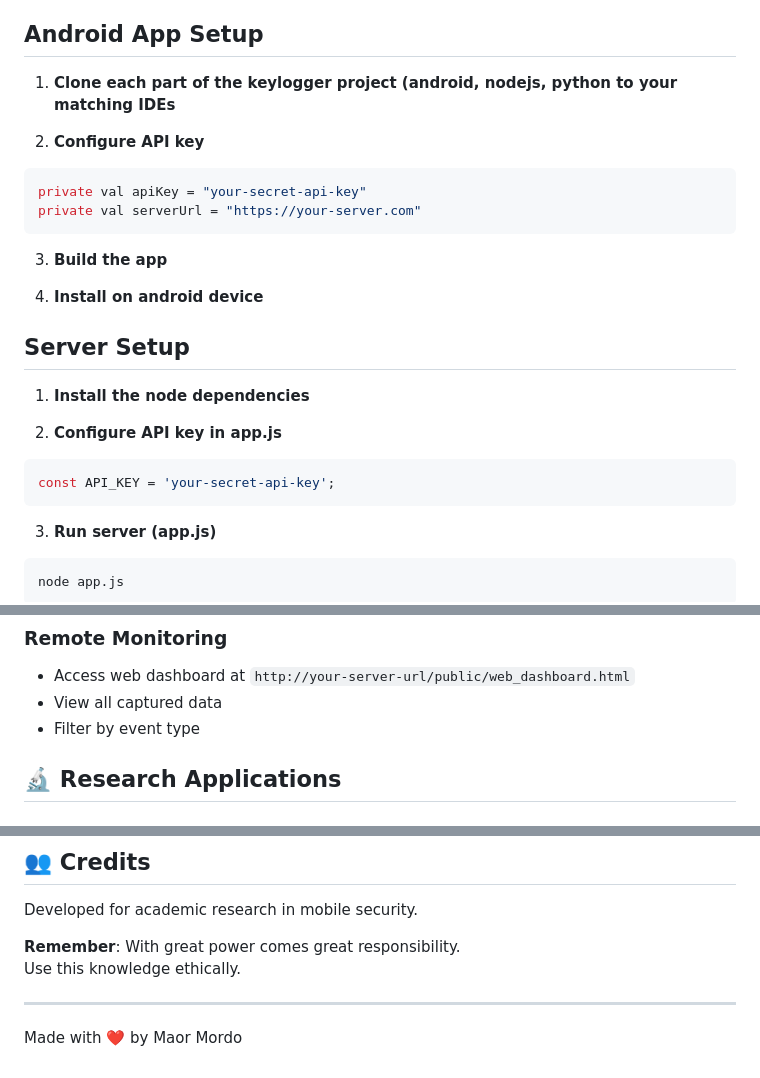
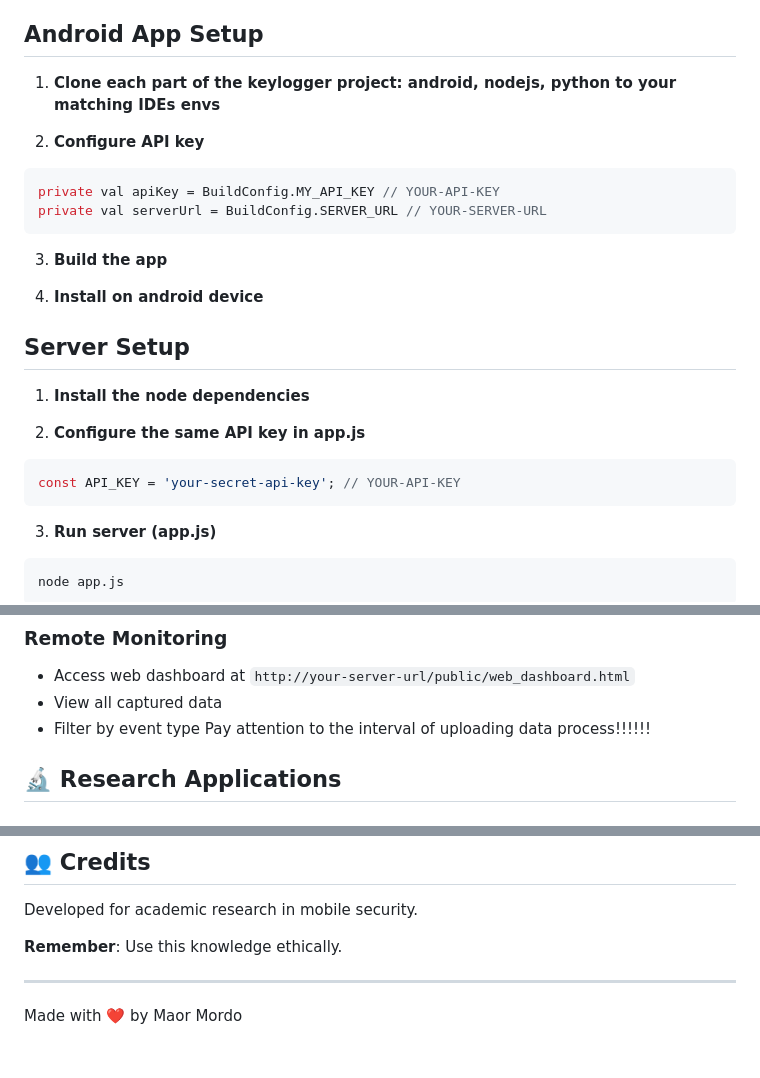
Before and after one commit to maorm36/Android-Keylogger-Educational-Research-Project, a Markdown page: README.md, 3 parts joined by grey strips. GitHub-like rendering.

````diff
--- a/README.md
+++ b/README.md
@@ -206,12 +206,12 @@ ML_For_Keylogger/
 
 ## Android App Setup
 
-1. **Clone each part of the keylogger project (android, nodejs, python to your matching IDEs**
+1. **Clone each part of the keylogger project: android, nodejs, python to your matching IDEs envs**
 
 2. **Configure API key**
 ```kotlin
-private val apiKey = "your-secret-api-key"
-private val serverUrl = "https://your-server.com"
+private val apiKey = BuildConfig.MY_API_KEY // YOUR-API-KEY
+private val serverUrl = BuildConfig.SERVER_URL // YOUR-SERVER-URL
 ```
 
 3. **Build the app**
@@ -222,9 +222,9 @@ private val serverUrl = "https://your-server.com"
 
 1. **Install the node dependencies**
 
-2. **Configure API key in app.js**
+2. **Configure the same API key in app.js**
 ```javascript
-const API_KEY = 'your-secret-api-key';
+const API_KEY = 'your-secret-api-key'; // YOUR-API-KEY
 ```
 
 3. **Run server (app.js)**
@@ -258,6 +258,7 @@ dashboardURL: "https://your-server.com/public/web_dashboard.html"
 - Access web dashboard at `http://your-server-url/public/web_dashboard.html`
 - View all captured data
 - Filter by event type
+Pay attention to the interval of uploading data process!!!!!!
 
 ## 🔬 Research Applications
 
@@ -320,7 +321,7 @@ If you discover vulnerabilities in this code or real-world applications:
 
 Developed for academic research in mobile security.
 
-**Remember**: With great power comes great responsibility.
+**Remember**:
 Use this knowledge ethically.
 
 ---
````
